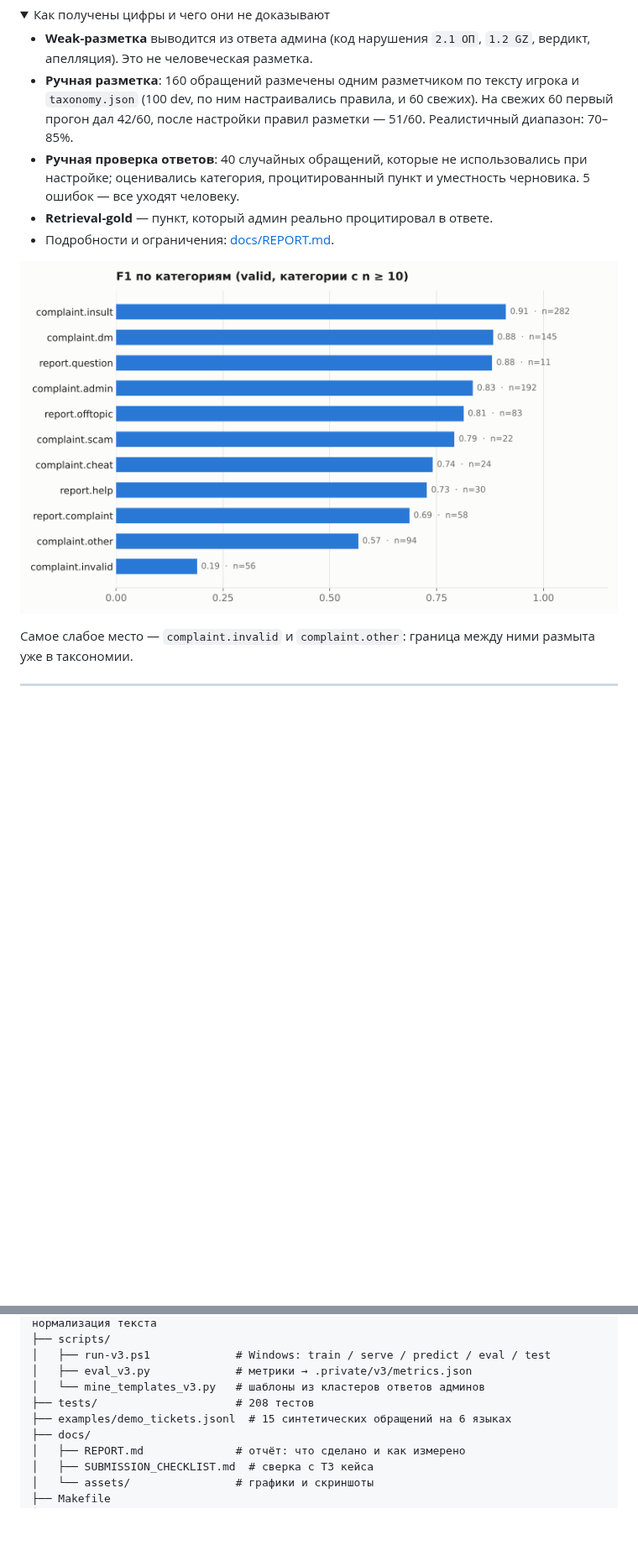
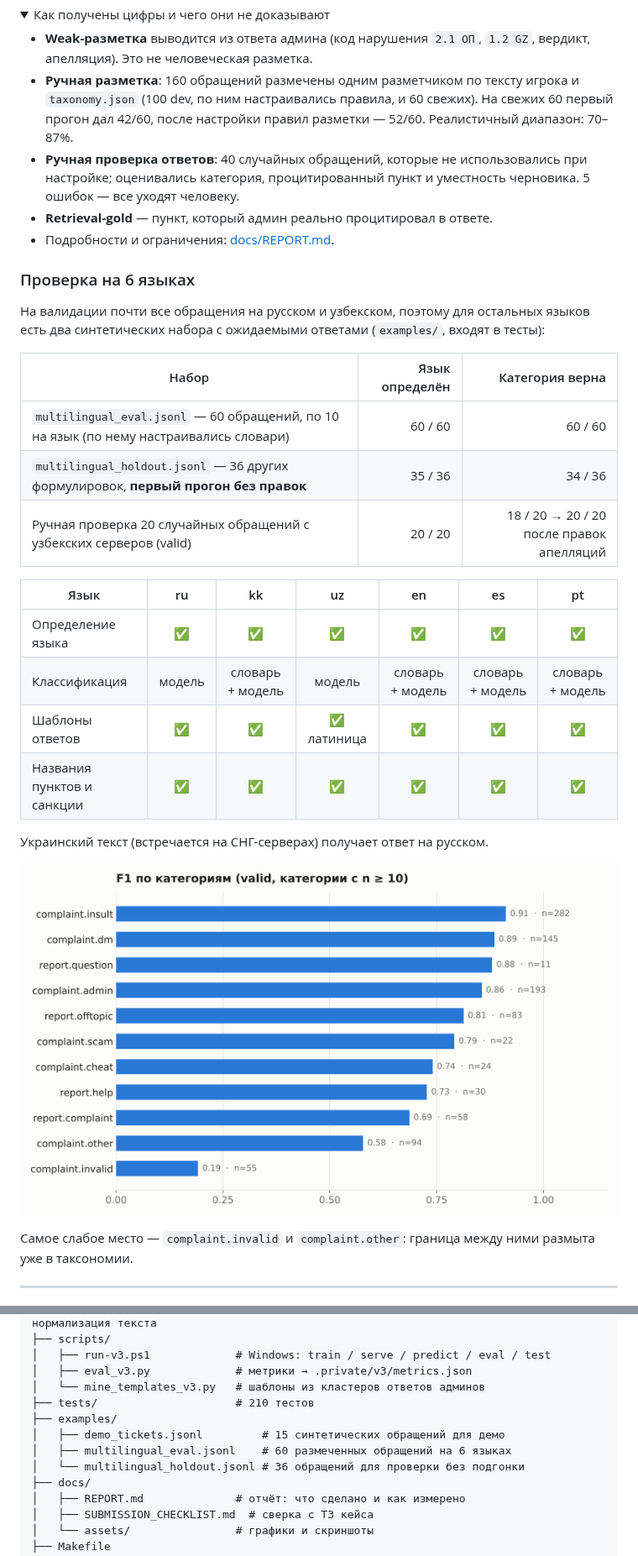
Before and after one commit to Lipstickbot/grand-mobile-support-copilot, a Markdown page: README.md, 2 parts joined by grey strips. Shown at 84% size. Drawn GitHub-style; pictures changed too: docs/assets/per_class_f1.png; folded sections open; blank space fills up the shorter version.

```diff
--- a/README.md
+++ b/README.md
@@ -58,12 +58,32 @@
 - **Weak-разметка** выводится из ответа админа (код нарушения `2.1 ОП`, `1.2 GZ`, вердикт, апелляция). Это не человеческая разметка.
 - **Ручная разметка**: 160 обращений размечены одним разметчиком по тексту игрока и `taxonomy.json`
   (100 dev, по ним настраивались правила, и 60 свежих). На свежих 60 первый прогон дал 42/60,
-  после настройки правил разметки — 51/60. Реалистичный диапазон: 70–85%.
+  после настройки правил разметки — 52/60. Реалистичный диапазон: 70–87%.
 - **Ручная проверка ответов**: 40 случайных обращений, которые не использовались при настройке;
   оценивались категория, процитированный пункт и уместность черновика. 5 ошибок — все уходят человеку.
 - **Retrieval-gold** — пункт, который админ реально процитировал в ответе.
 - Подробности и ограничения: [docs/REPORT.md](docs/REPORT.md).
 </details>
+
+### Проверка на 6 языках
+
+На валидации почти все обращения на русском и узбекском, поэтому для остальных языков есть два
+синтетических набора с ожидаемыми ответами (`examples/`, входят в тесты):
+
+| Набор | Язык определён | Категория верна |
+|---|---:|---:|
+| `multilingual_eval.jsonl` — 60 обращений, по 10 на язык (по нему настраивались словари) | 60 / 60 | 60 / 60 |
+| `multilingual_holdout.jsonl` — 36 других формулировок, **первый прогон без правок** | 35 / 36 | 34 / 36 |
+| Ручная проверка 20 случайных обращений с узбекских серверов (valid) | 20 / 20 | 18 / 20 → 20 / 20 после правок апелляций |
+
+| Язык | ru | kk | uz | en | es | pt |
+|---|:-:|:-:|:-:|:-:|:-:|:-:|
+| Определение языка | ✅ | ✅ | ✅ | ✅ | ✅ | ✅ |
+| Классификация | модель | словарь + модель | модель | словарь + модель | словарь + модель | словарь + модель |
+| Шаблоны ответов | ✅ | ✅ | ✅ латиница | ✅ | ✅ | ✅ |
+| Названия пунктов и санкции | ✅ | ✅ | ✅ | ✅ | ✅ | ✅ |
+
+Украинский текст (встречается на СНГ-серверах) получает ответ на русском.
 
 ![F1 по категориям](docs/assets/per_class_f1.png)
 
@@ -264,8 +284,11 @@ make eval               # или: .\scripts\run-v3.ps1 -Action eval
 │   ├── run-v3.ps1             # Windows: train / serve / predict / eval / test
 │   ├── eval_v3.py             # метрики → .private/v3/metrics.json
 │   └── mine_templates_v3.py   # шаблоны из кластеров ответов админов
-├── tests/                     # 208 тестов
-├── examples/demo_tickets.jsonl  # 15 синтетических обращений на 6 языках
+├── tests/                     # 210 тестов
+├── examples/
+│   ├── demo_tickets.jsonl         # 15 синтетических обращений для демо
+│   ├── multilingual_eval.jsonl    # 60 размеченных обращений на 6 языках
+│   └── multilingual_holdout.jsonl # 36 обращений для проверки без подгонки
 ├── docs/
 │   ├── REPORT.md              # отчёт: что сделано и как измерено
 │   ├── SUBMISSION_CHECKLIST.md  # сверка с ТЗ кейса
```
Also changed, not shown: other parts of README.md (+9 -9 lines), docs/REPORT.md (+21 -9 lines), docs/SUBMISSION_CHECKLIST.md (+3 -3 lines), docs/assets/admin_ui.png, docs/assets/metrics_overview.png, 8 other files.
